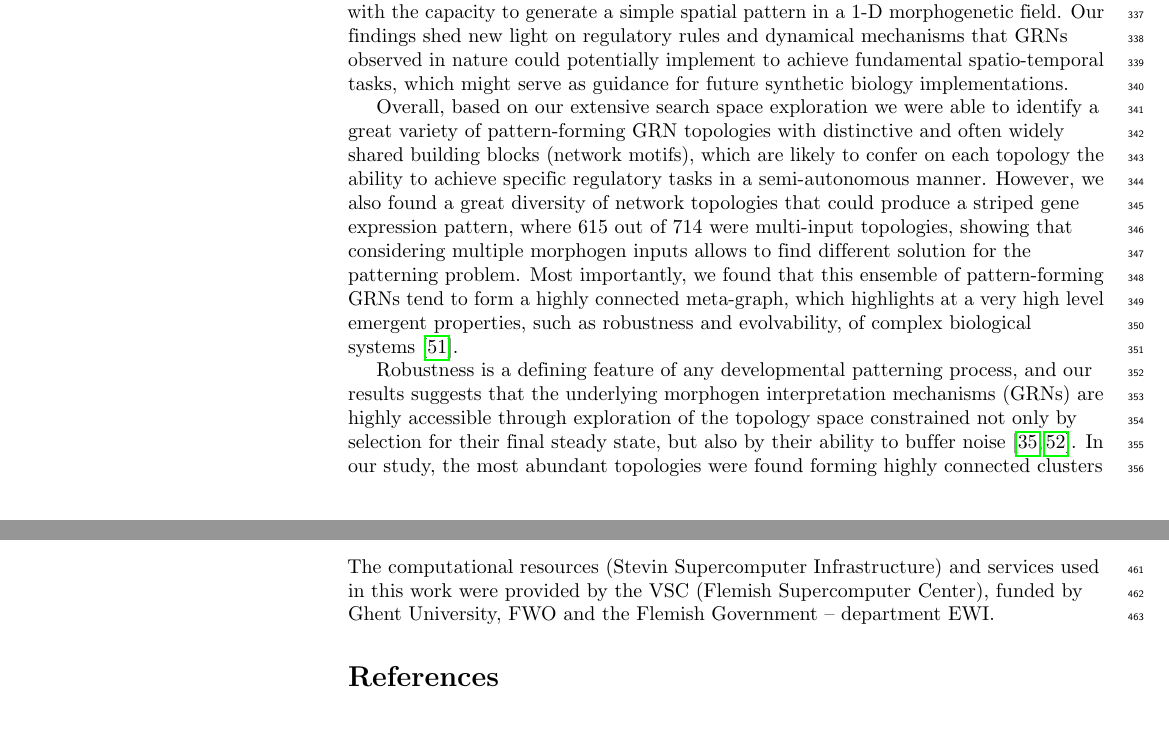
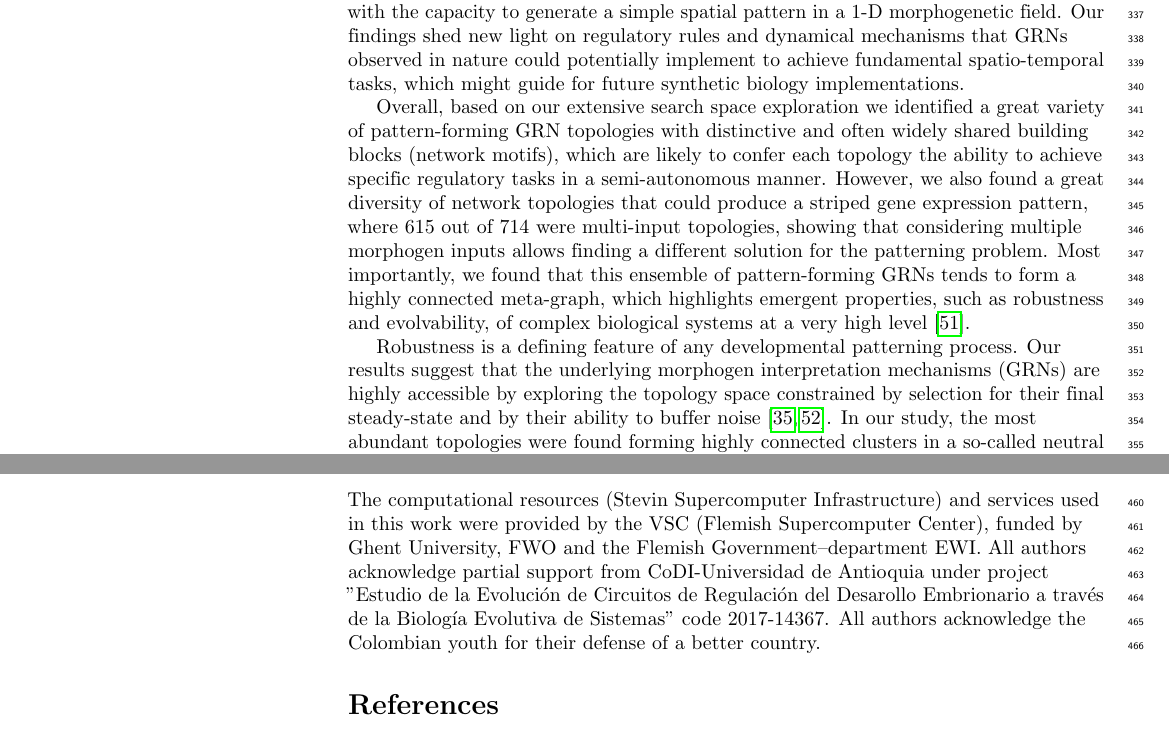
Before and after one commit to Nesper94/gene-regulatory-networks, a LaTeX document (docs/manuscript/manuscript.tex): two parts of pages 10 and 13 of 23 before the commit and two parts of pages 10 and 13 of 24 after it, joined at a grey line, cut so that both start at the same text. Compiled offline with pdfLaTeX.

Commit message:
Update manuscript.tex

```diff
--- a/docs/manuscript/manuscript.tex
+++ b/docs/manuscript/manuscript.tex
@@ -985,26 +985,26 @@ GRNs with the capacity to generate a simple spatial pattern in a 1-D
 morphogenetic field. Our findings shed new light on regulatory rules and
 dynamical mechanisms that  GRNs observed in nature could potentially
 implement to achieve fundamental spatio-temporal tasks, which might
-serve as guidance for future synthetic biology implementations.
+guide for future synthetic biology implementations.
 
-Overall, based on our extensive search space exploration we were able to identify
+Overall, based on our extensive search space exploration we identified
 a great variety of pattern-forming GRN topologies  with distinctive and often
-widely shared building blocks (network motifs), which are likely to confer on
+widely shared building blocks (network motifs), which are likely to confer
 each topology the ability to achieve specific regulatory tasks in a semi-autonomous
 manner. However, we also found a great diversity of network
 topologies that could produce a striped gene expression pattern, where 615 out of
 714 were multi-input topologies, showing that considering multiple
-morphogen inputs allows to find different solution for the patterning
+morphogen inputs allows finding a different solution for the patterning
 problem. Most importantly, we found that this ensemble of pattern-forming GRNs
-tend to form a highly connected meta-graph, which highlights at a very high level
-emergent properties, such as robustness and evolvability, of complex biological
-systems \cite{kitano2004}.\\
+tends to form a highly connected meta-graph, which highlights emergent
+properties, such as robustness and evolvability, of complex biological
+systems at a very high level~\cite{kitano2004}.\\
 
-Robustness is a defining feature of any developmental patterning process,
-and our results suggests that the underlying morphogen interpretation
-mechanisms (GRNs) are highly accessible through exploration of the
-topology space constrained not only by selection for their final steady state,
-but also by their ability to buffer noise~\cite{lo_robust_2015, exelby_2021}.
+Robustness is a defining feature of any developmental patterning process.
+Our results suggest that the underlying morphogen interpretation
+mechanisms (GRNs) are highly accessible by exploring the
+topology space constrained by selection for their final steady-state and
+by their ability to buffer noise~\cite{lo_robust_2015, exelby_2021}.
 In our study, the most abundant topologies were found forming highly
 connected clusters in a so-called neutral network of genotypes,
 implying that the corresponding GRN topologies would tend to be robust
@@ -1174,9 +1172,12 @@ The average fitness by topology is reported for morphogenetic fields with 10, 20
 
 \section*{Acknowledgements}
 The computational resources (Stevin Supercomputer Infrastructure) and
-  services used in this work were provided by the VSC (Flemish Supercomputer
-  Center), funded by Ghent University, FWO and the Flemish Government –
-  department EWI.
+services used in this work were provided by the VSC (Flemish Supercomputer
+Center), funded by Ghent University, FWO and the Flemish Government–department EWI.
+All authors acknowledge partial support from CoDI-Universidad de Antioquia under
+project "Estudio de la Evolución de Circuitos de Regulación del Desarollo Embrionario a través de
+la Biología Evolutiva de Sistemas" code 2017-14367. All authors acknowledge the Colombian
+youth for their defense of a better country.
 
 \nolinenumbers
 
```
Also changed, not shown: docs/manuscript/manuscript.tex (58 more changed lines).
